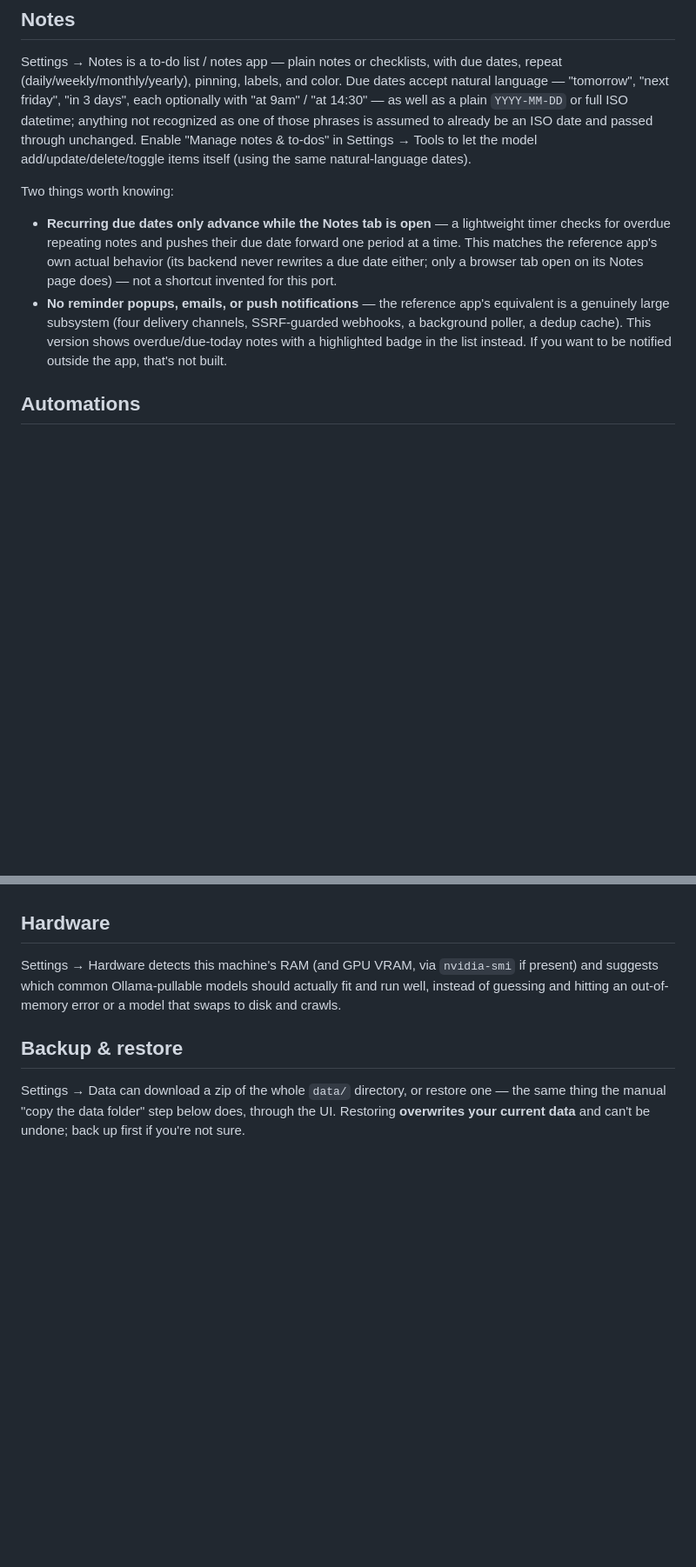
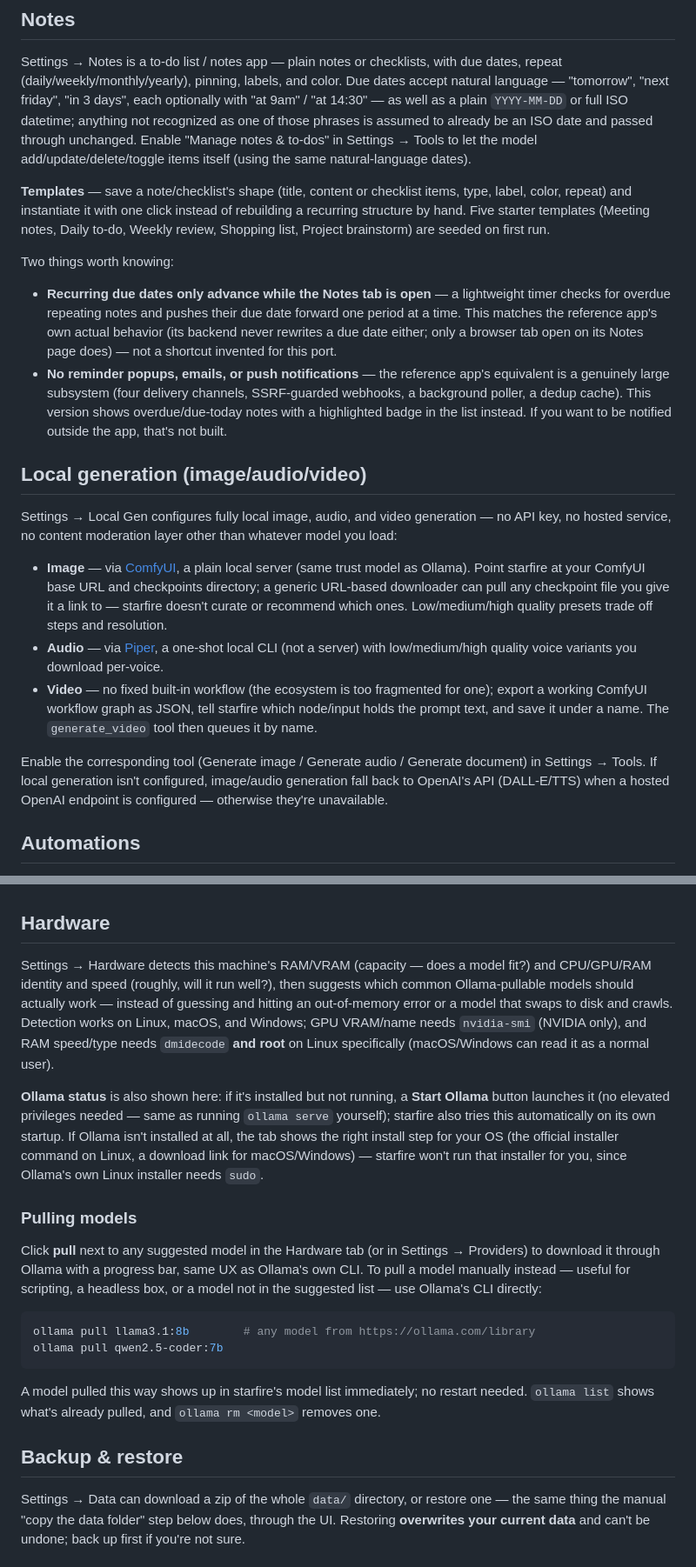
Before and after one commit to drew-codes-things/starfire.ai, a Markdown page: README.md, 2 parts joined by grey strips. Shown at 87% size. Drawn GitHub-style; blank space fills up the shorter version.

````diff
--- a/README.md
+++ b/README.md
@@ -111,6 +120,11 @@ phrases is assumed to already be an ISO date and passed through unchanged. Enabl
 & to-dos" in Settings → Tools to let the model add/update/delete/toggle items itself (using the
 same natural-language dates).
 
+**Templates** — save a note/checklist's shape (title, content or checklist items, type, label,
+color, repeat) and instantiate it with one click instead of rebuilding a recurring structure by
+hand. Five starter templates (Meeting notes, Daily to-do, Weekly review, Shopping list, Project
+brainstorm) are seeded on first run.
+
 Two things worth knowing:
 - **Recurring due dates only advance while the Notes tab is open** — a lightweight timer
   checks for overdue repeating notes and pushes their due date forward one period at a time.
@@ -120,6 +134,26 @@ Two things worth knowing:
   large subsystem (four delivery channels, SSRF-guarded webhooks, a background poller, a dedup
   cache). This version shows overdue/due-today notes with a highlighted badge in the list
   instead. If you want to be notified outside the app, that's not built.
+
+## Local generation (image/audio/video)
+
+Settings → Local Gen configures fully local image, audio, and video generation — no API key,
+no hosted service, no content moderation layer other than whatever model you load:
+
+- **Image** — via [ComfyUI](https://github.com/comfyanonymous/ComfyUI), a plain local server
+  (same trust model as Ollama). Point starfire at your ComfyUI base URL and checkpoints
+  directory; a generic URL-based downloader can pull any checkpoint file you give it a link to
+  — starfire doesn't curate or recommend which ones. Low/medium/high quality presets trade off
+  steps and resolution.
+- **Audio** — via [Piper](https://github.com/rhasspy/piper), a one-shot local CLI (not a
+  server) with low/medium/high quality voice variants you download per-voice.
+- **Video** — no fixed built-in workflow (the ecosystem is too fragmented for one); export a
+  working ComfyUI workflow graph as JSON, tell starfire which node/input holds the prompt text,
+  and save it under a name. The `generate_video` tool then queues it by name.
+
+Enable the corresponding tool (Generate image / Generate audio / Generate document) in Settings
+→ Tools. If local generation isn't configured, image/audio generation fall back to OpenAI's API
+(DALL-E/TTS) when a hosted OpenAI endpoint is configured — otherwise they're unavailable.
 
 ## Automations
 
@@ -176,9 +210,34 @@ but enough to see where usage is trending. Ollama/local models always show $0.
 
 ## Hardware
 
-Settings → Hardware detects this machine's RAM (and GPU VRAM, via `nvidia-smi` if present) and
-suggests which common Ollama-pullable models should actually fit and run well, instead of
-guessing and hitting an out-of-memory error or a model that swaps to disk and crawls.
+Settings → Hardware detects this machine's RAM/VRAM (capacity — does a model fit?) and
+CPU/GPU/RAM identity and speed (roughly, will it run well?), then suggests which common
+Ollama-pullable models should actually work — instead of guessing and hitting an
+out-of-memory error or a model that swaps to disk and crawls. Detection works on Linux, macOS,
+and Windows; GPU VRAM/name needs `nvidia-smi` (NVIDIA only), and RAM speed/type needs
+`dmidecode` **and root** on Linux specifically (macOS/Windows can read it as a normal user).
+
+**Ollama status** is also shown here: if it's installed but not running, a **Start Ollama**
+button launches it (no elevated privileges needed — same as running `ollama serve` yourself);
+starfire also tries this automatically on its own startup. If Ollama isn't installed at all,
+the tab shows the right install step for your OS (the official installer command on Linux,
+a download link for macOS/Windows) — starfire won't run that installer for you, since Ollama's
+own Linux installer needs `sudo`.
+
+### Pulling models
+
+Click **pull** next to any suggested model in the Hardware tab (or in Settings → Providers) to
+download it through Ollama with a progress bar, same UX as Ollama's own CLI. To pull a model
+manually instead — useful for scripting, a headless box, or a model not in the suggested
+list — use Ollama's CLI directly:
+
+```bash
+ollama pull llama3.1:8b        # any model from https://ollama.com/library
+ollama pull qwen2.5-coder:7b
+```
+
+A model pulled this way shows up in starfire's model list immediately; no restart needed.
+`ollama list` shows what's already pulled, and `ollama rm <model>` removes one.
 
 ## Backup & restore
 
````
Also changed, not shown: other parts of README.md (+46 -21 lines).
